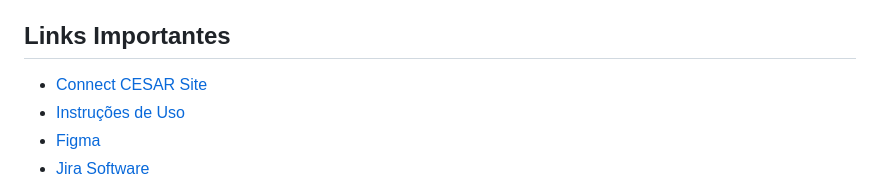
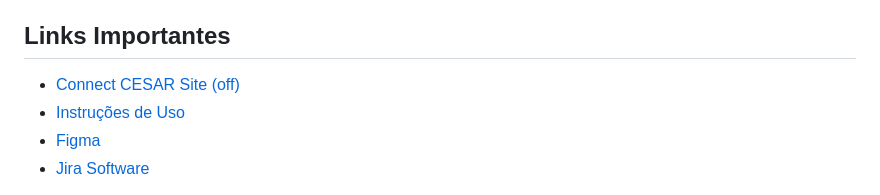
Before and after one commit to caetrias/connectcesar, a Markdown page: README.md, the part around the change. Drawn GitHub-style.

```diff
--- a/README.md
+++ b/README.md
@@ -53,7 +53,7 @@
 <h2>Links Importantes</h2>
 <ul>
     <li>
-        <a href="https://connectcesar.azurewebsites.net/">Connect CESAR Site</a>
+        <a href="https://connectcesar.azurewebsites.net/">Connect CESAR Site (off)</a>
     </li>
   <li>
     <a
```
